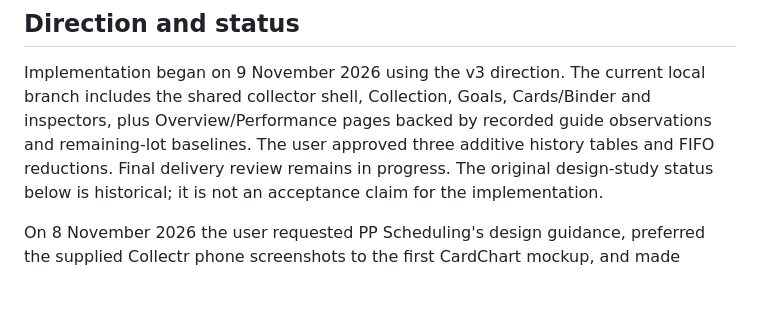
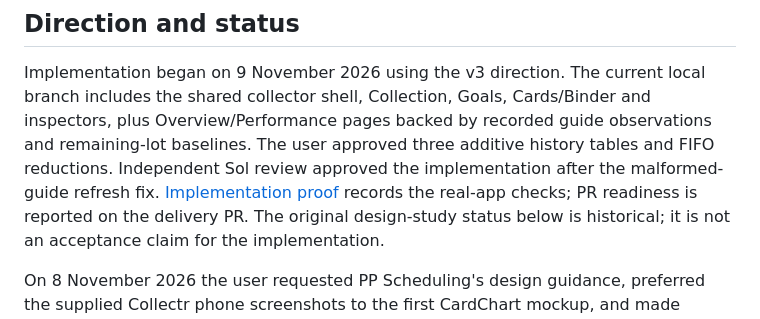
Before and after one commit to FernandoLopezC/CardChart, a Markdown page: DESIGN.md, the part around the change. Drawn GitHub-style; blank space fills up the shorter version.

```diff
--- a/DESIGN.md
+++ b/DESIGN.md
@@ -6,7 +6,9 @@ Implementation began on 9 November 2026 using the v3 direction. The current loca
 branch includes the shared collector shell, Collection, Goals, Cards/Binder and
 inspectors, plus Overview/Performance pages backed by recorded guide observations
 and remaining-lot baselines. The user approved three additive history tables and
-FIFO reductions. Final delivery review remains in progress.
+FIFO reductions. Independent Sol review approved the implementation after the
+malformed-guide refresh fix. [Implementation proof](artifacts/implementation-proof/README.md)
+records the real-app checks; PR readiness is reported on the delivery PR.
 The original design-study status below is historical; it is not an acceptance
 claim for the implementation.
 
```
Also changed, not shown: artifacts/implementation-proof/README.md (+9 -1 lines), docs/remaining-tasks.md (+0 -7 lines).
